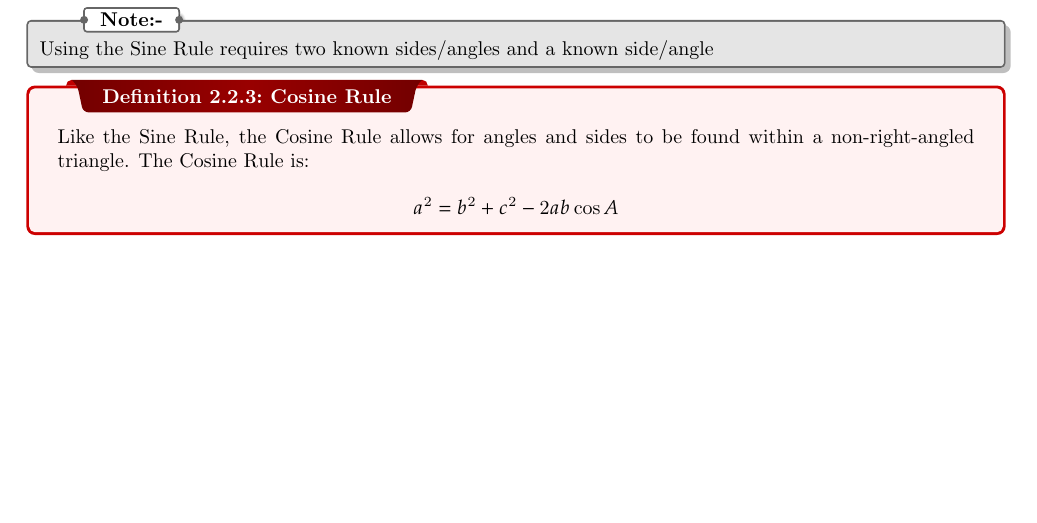
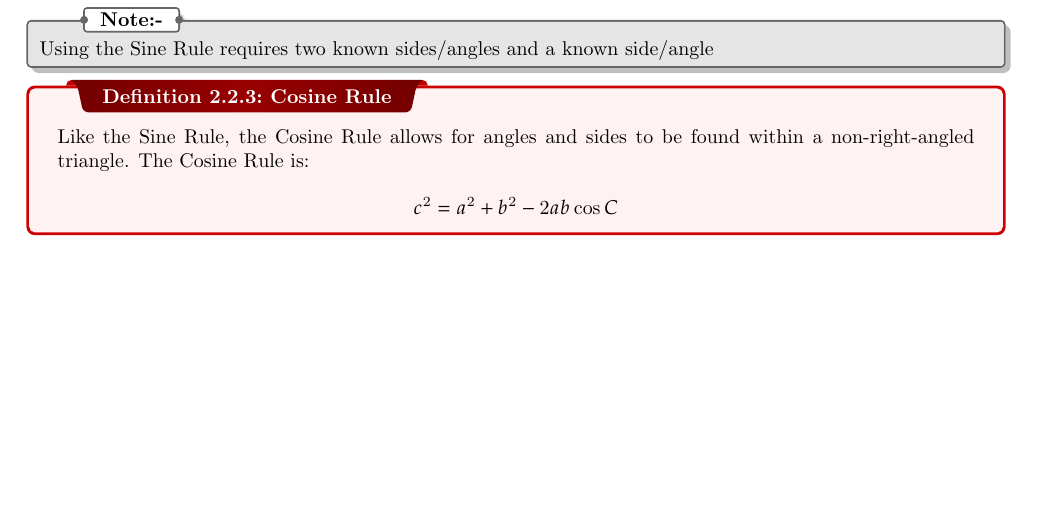
Before and after one commit to FabianPaci/Working-Directory, a LaTeX thesis (template/Math-Notes.tex): part of page 8 of 8, cut so that both start at the same text. Compiled offline with pdfLaTeX.

Commit message:
fix cosine rule

```diff
--- a/template/Math-Notes.tex
+++ b/template/Math-Notes.tex
@@ -158,7 +158,7 @@
 \dfn{Sine Rule}{The Sine Rule allows for angles and sides to be found within a non-right-angled triangle. To find a side using the Sine Rule, use:\\\[\frac{a}{\sin{A}} = \frac{b}{\sin{B}} = \frac{c}{\sin{C}}\]\\To find an angle using the Sine Rule, use:\\\[\frac{\sin{A}}{a} = \frac{\sin{B}}{b} = \frac{\sin{C}}{c}\]}
 \nt{Using the Sine Rule requires two known sides/angles and a known side/angle}
 % Add examples
-\dfn{Cosine Rule}{Like the Sine Rule, the Cosine Rule allows for angles and sides to be found within a non-right-angled triangle. The Cosine Rule is:\\\[a^2 = b^2 + c^2 -2ab\cos{A}\]}
+\dfn{Cosine Rule}{Like the Sine Rule, the Cosine Rule allows for angles and sides to be found within a non-right-angled triangle. The Cosine Rule is:\\\[c^2 = a^2 + b^2 -2ab\cos{C}\]}
 
 % TODO: surds
 % TODO: exact triangles
```
Also changed, not shown: output/Math-Notes.pdf, 1 other file.
